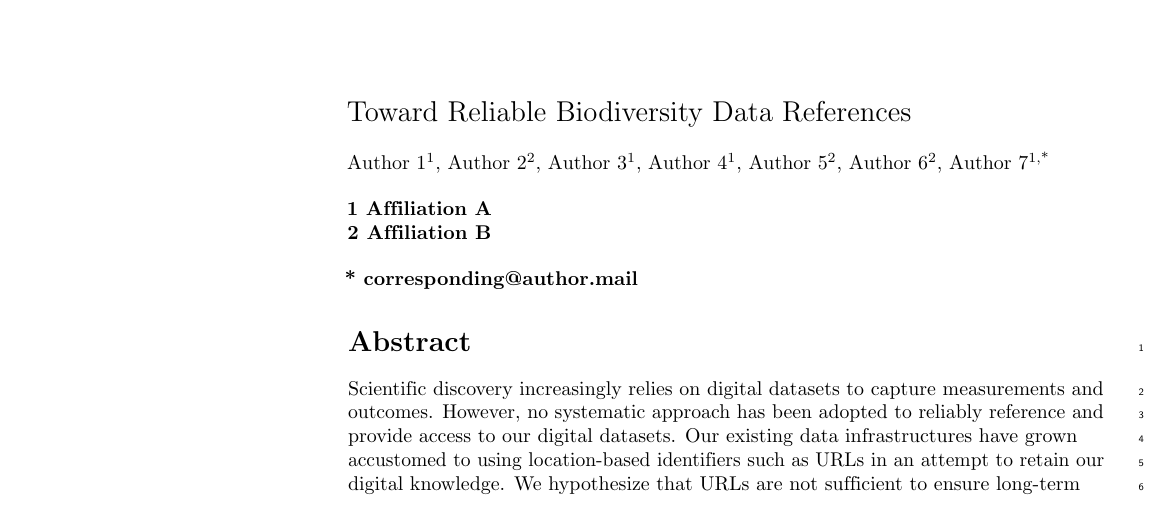
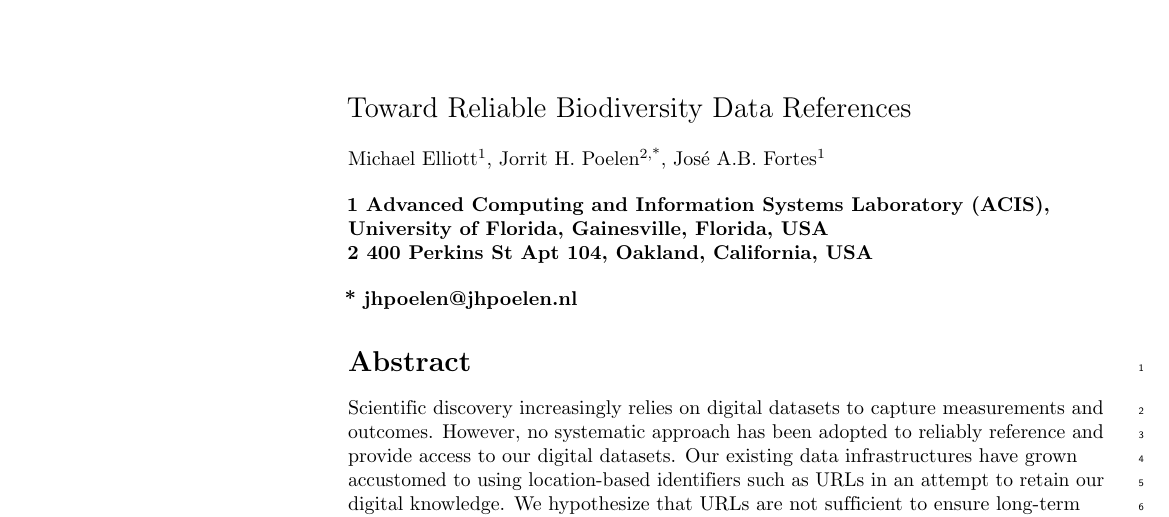
Before and after one commit to jhpoelen/elliott2019, a LaTeX document (main.tex): part of page 1 of 18, cut so that both start at the same text. Compiled offline with pdfLaTeX.

Commit message:
add authors

```diff
--- a/main.tex
+++ b/main.tex
@@ -79,21 +79,17 @@
 \newline
 % authors go here:
 \\
-Author 1\textsuperscript{1},
-Author 2\textsuperscript{2},
-Author 3\textsuperscript{1},
-Author 4\textsuperscript{1},
-Author 5\textsuperscript{2},
-Author 6\textsuperscript{2},
-Author 7\textsuperscript{1,*}
+Michael Elliott\textsuperscript{1},
+Jorrit H. Poelen\textsuperscript{2,*},
+José A.B. Fortes\textsuperscript{1}
 \\
 \bigskip
-\bf{1} Affiliation A
+\bf{1} Advanced Computing and Information Systems Laboratory (ACIS), University of Florida, Gainesville, Florida, USA
 \\
-\bf{2} Affiliation B
+\bf{2} 400 Perkins St Apt 104, Oakland, California, USA
 \\
 \bigskip
-* corresponding@author.mail
+* jhpoelen@jhpoelen.nl
 
 \end{flushleft}
 
```
Also changed, not shown: 1 other file.
